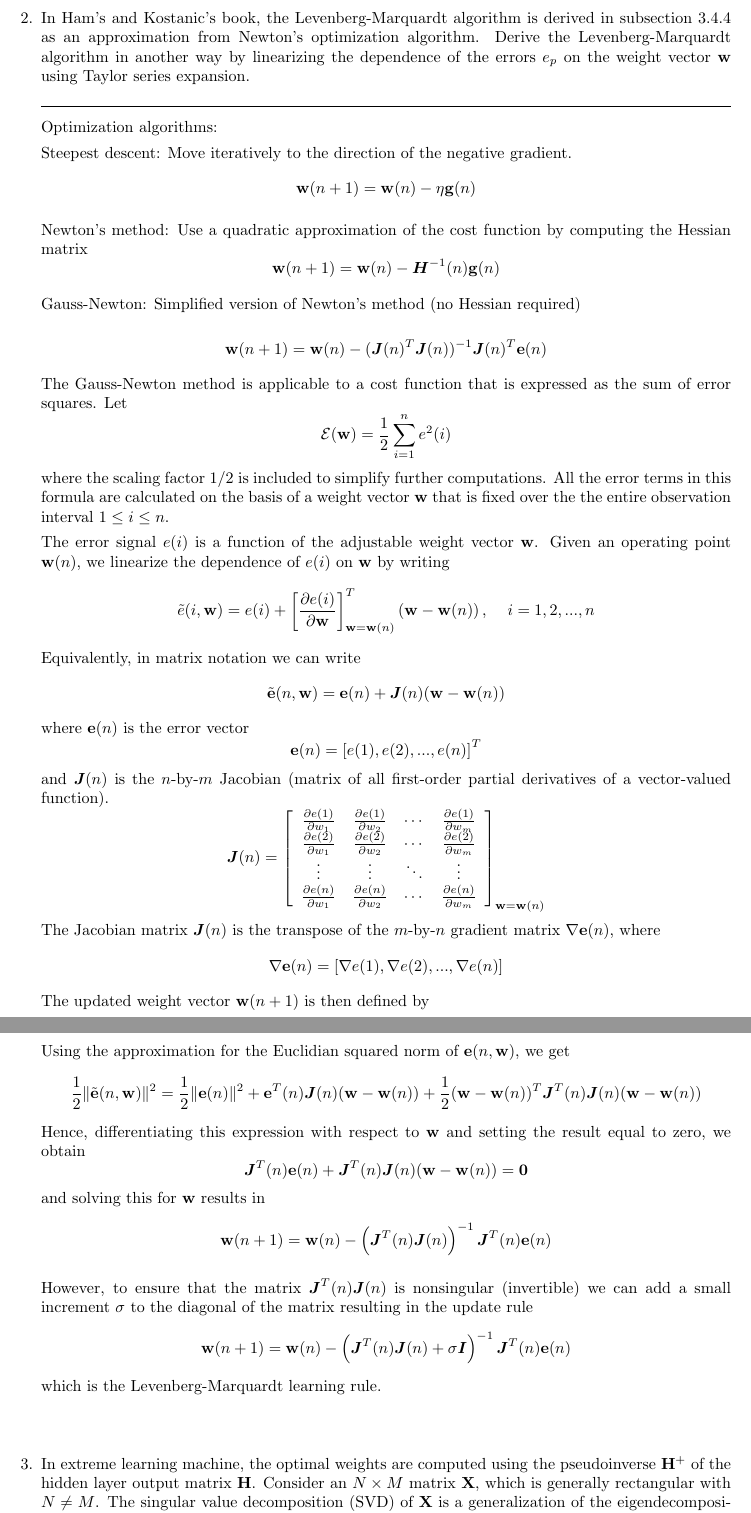
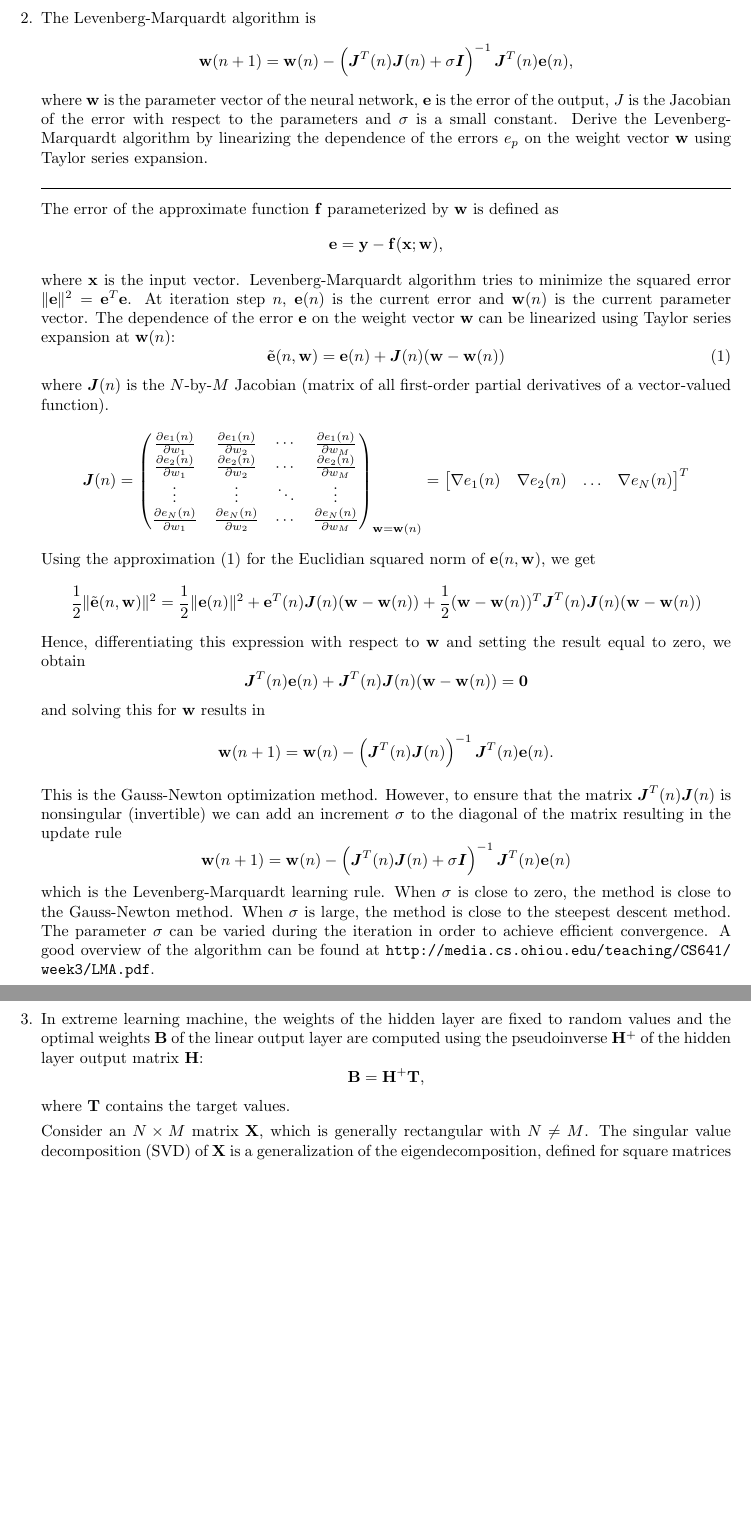
Before and after one commit to jluttine/neural-network-exercises, a LaTeX document (ex05/solutions.tex, which reads ex05/exercise.tex): two parts of pages 2 and 3 of 6 before the commit and two parts of pages 2 and 3 of 5 after it, joined at a grey line, cut at the place of the change, the shorter picture padded with empty space. Compiled offline with LaTeX, dvips and Ghostscript.

Commit message:
Rewrite the solution Ex5.2

```diff
--- a/ex05/exercise.tex
+++ b/ex05/exercise.tex
@@ -73,107 +75,145 @@
   \end{solution}
 
 
-\item In Ham's and Kostanic's book, the Levenberg-Marquardt algorithm is derived
-  in subsection 3.4.4 as an approximation from Newton's optimization algorithm.
-  Derive the Levenberg-Marquardt algorithm in another way by linearizing
-  the dependence of the errors $e_p$ on the weight vector ${\bf w}$ using
-  Taylor series expansion.
+\item The Levenberg-Marquardt algorithm is
+  \[
+  \vect{w}(n+1) = \vect{w}(n) - \left(\matr{J}^T(n)\matr{J}(n) +
+    \sigma \matr{I} \right)^{-1}\matr{J}^T(n)\vect{e}(n),
+  \]
+  where $\mathbf{w}$ is the parameter vector of the neural network,
+  $\mathbf{e}$ is the error of the output, $J$ is the Jacobian of the
+  error with respect to the parameters and $\sigma$ is a small
+  constant.  Derive the Levenberg-Marquardt algorithm by linearizing
+  the dependence of the errors $e_p$ on the weight vector $\mathbf{w}$
+  using Taylor series expansion.
 
   \begin{solution}
 
-    Optimization algorithms:
+    % Optimization algorithms:
 
-    Steepest descent: Move iteratively to the direction of the negative gradient.
-    \[
-    \vect{w}(n+1) = \vect{w}(n) - \eta \vect{g}(n)
-    \]
+    % Steepest descent: Move iteratively to the direction of the negative gradient.
+    % \[
+    % \vect{w}(n+1) = \vect{w}(n) - \eta \vect{g}(n)
+    % \]
 
-    Newton's method: Use a quadratic approximation of the cost function by
-    computing the Hessian matrix
-    \[
-    \vect{w}(n+1) = \vect{w}(n) - \matr{H}^{-1}(n) \vect{g}(n)
-    \]
+    % Newton's method: Use a quadratic approximation of the cost function by
+    % computing the Hessian matrix
+    % \[
+    % \vect{w}(n+1) = \vect{w}(n) - \matr{H}^{-1}(n) \vect{g}(n)
+    % \]
 
-    Gauss-Newton: Simplified version of Newton's method (no Hessian required)
+    % Gauss-Newton: Simplified version of Newton's method (no Hessian required)
 
-    \[
-    \vect{w}(n+1) = \vect{w}(n) - (\matr{J}(n)^T\matr{J}(n))^{-1} \matr{J}(n)^T \vect{e}(n)
-    \]
+    % \[
+    % \vect{w}(n+1) = \vect{w}(n) - (\matr{J}(n)^T\matr{J}(n))^{-1} \matr{J}(n)^T \vect{e}(n)
+    % \]
 
 
-    The Gauss-Newton method is applicable to a cost function that is
-    expressed as the sum of error squares. Let
-    \[
-    \mathcal{E}(\vect{w})=\frac{1}{2}\sum_{i=1}^{n} e^2(i)
-    \]
-    where the scaling factor $1/2$ is included to simplify further
-    computations. All the error terms in this formula are calculated on
-    the basis of a weight vector $\vect{w}$ that is fixed over the the entire
-    observation interval $1\leq i\leq n$.
+    % The Gauss-Newton method is applicable to a cost function that is
+    % expressed as the sum of error squares. Let
+    % \[
+    % \mathcal{E}(\vect{w})=\frac{1}{2}\sum_{i=1}^{n} e^2(i)
+    % \]
+    % where the scaling factor $1/2$ is included to simplify further
+    % computations. All the error terms in this formula are calculated on
+    % the basis of a weight vector $\vect{w}$ that is fixed over the the entire
+    % observation interval $1\leq i\leq n$.
 
-    The error signal $e(i)$ is a function of the adjustable weight vector
-    $\vect{w}$. Given an operating point $\vect{w}(n)$, we linearize the dependence of $e(i)$
-    on $\vect{w}$ by writing
-    \[
-    \tilde{e}(i,\vect{w})=e(i) + \left[ \frac{\partial e(i)}{\partial \vect{w}}
-    \right]_{\vect{w}=\vect{w}(n)}^{T} \left(
-      \vect{w}-\vect{w}(n)\right), \hspace{4mm} i=1,2,...,n
-    \]
-    Equivalently, in matrix notation we can write
-    \[
-    \tilde{\vect{e}}(n,\vect{w})=\vect{e}(n)+\matr{J}(n)(\vect{w}-\vect{w}(n))
-    \]
-    where $\vect{e}(n)$ is the error vector
-    \[
-    \vect{e}(n)=\left[ e(1), e(2), ... , e(n) \right]^T
-    \]
-    and $\matr{J}(n)$ is the $n$-by-$m$ Jacobian (matrix of all
+    % The error signal $e(i)$ is a function of the adjustable weight vector
+    % $\vect{w}$. Given an operating point $\vect{w}(n)$, we linearize the dependence of $e(i)$
+    % on $\vect{w}$ by writing
+    % \[
+    % \tilde{e}(i,\vect{w})=e(i) + \left[ \frac{\partial e(i)}{\partial \vect{w}}
+    % \right]_{\vect{w}=\vect{w}(n)}^{T} \left(
+    %   \vect{w}-\vect{w}(n)\right), \hspace{4mm} i=1,2,...,n
+    % \]
+    The error of the approximate function $\mathbf{f}$ parameterized
+    by $\mathbf{w}$ is defined as
+    \begin{equation*}
+      \mathbf{e} = \mathbf{y} - \mathbf{f}(\mathbf{x}; \mathbf{w}),
+    \end{equation*}
+    where $\mathbf{x}$ is the input vector.  Levenberg-Marquardt
+    algorithm tries to minimize the squared error
+    $\|\mathbf{e}\|^2=\mathbf{e}^T\mathbf{e}$.  At iteration step $n$,
+    $\mathbf{e}(n)$ is the current error and $\mathbf{w}(n)$ is the
+    current parameter vector.  The dependence of the error
+    $\mathbf{e}$ on the weight vector $\mathbf{w}$ can be linearized
+    using Taylor series expansion at $\mathbf{w}(n)$:
+    \begin{equation}
+      \tilde{\vect{e}}(n,\vect{w})=\vect{e}(n)+\matr{J}(n)(\vect{w}-\vect{w}(n))
+      \label{eq:taylor}
+    \end{equation}
+    where $\matr{J}(n)$ is the $N$-by-$M$ Jacobian (matrix of all
     first-order partial derivatives of a vector-valued function).
     \[
     \matr{J}(n)=
-    \left[ \begin{array}{cccc}
-        \frac{\partial e(1)}{\partial w_1} & \frac{\partial e(1)}{\partial w_2} & \cdots & \frac{\partial e(1)}{\partial w_m} \\
-        \frac{\partial e(2)}{\partial w_1} & \frac{\partial e(2)}{\partial w_2} & \cdots & \frac{\partial e(2)}{\partial w_m} \\
-        \vdots & \vdots & \ddots &  \vdots \\
-        \frac{\partial e(n)}{\partial w_1} & \frac{\partial e(n)}{\partial w_2} & \cdots & \frac{\partial e(n)}{\partial w_m}
-      \end{array} \right]_{\vect{w}=\vect{w}(n)}
+    \begin{pmatrix}
+      \frac{\partial e_1(n)}{\partial w_1} & \frac{\partial
+        e_1(n)}{\partial w_2} & \cdots & \frac{\partial
+        e_1(n)}{\partial w_M}
+      \\
+      \frac{\partial e_2(n)}{\partial w_1} & \frac{\partial
+        e_2(n)}{\partial w_2} & \cdots & \frac{\partial
+        e_2(n)}{\partial w_M}
+      \\
+      \vdots & \vdots & \ddots &  \vdots \\
+      \frac{\partial e_N(n)}{\partial w_1} & \frac{\partial
+        e_N(n)}{\partial w_2} & \cdots & \frac{\partial
+        e_N(n)}{\partial w_M}
+    \end{pmatrix}_{\vect{w}=\vect{w}(n)}
+    =
+    \begin{bmatrix}
+      \nabla e_1(n) & \nabla e_2(n) & \ldots & \nabla e_N(n)
+    \end{bmatrix}^T
     \]
-    The Jacobian matrix $\matr{J}(n)$ is the transpose of the $m$-by-$n$ gradient matrix $\nabla \vect{e}(n)$, where
+    Using the approximation \eqref{eq:taylor} for the Euclidian
+    squared norm of $\vect{e}(n,\vect{w})$, we get
     \[
-    \nabla \vect{e}(n) = \left[ \nabla e(1),\nabla e(2), ... ,\nabla e(n) \right]
+    \frac{1}{2} \| \tilde{\vect{e}}(n,\vect{w}) \|^2 = \frac{1}{2}
+    \|\vect{e}(n)\|^2 + \vect{e}^T(n)\matr{J}(n)(\vect{w}-\vect{w}(n))
+    +
+    \frac{1}{2}(\vect{w}-\vect{w}(n))^T\matr{J}^T(n)\matr{J}(n)(\vect{w}-\vect{w}(n))
     \]
-    The updated weight vector $\vect{w}(n+1)$ is then defined by
+    Hence, differentiating this expression with respect to $\vect{w}$
+    and setting the result equal to zero, we obtain
     \[
-    \vect{w}(n+1)=\arg \min_{\vect{w}} \{ \frac{1}{2} \| \tilde{\vect{e}}(n,\vect{w})\|^2\rbrace
-    \]
-    Using the approximation for the Euclidian squared norm of
-    $\vect{e}(n,\vect{w})$, we get
-    \[
-    \frac{1}{2} \| \tilde{\vect{e}}(n,\vect{w}) \|^2 = \frac{1}{2} \|\vect{e}(n)\|^2 + \vect{e}^T(n)\matr{J}(n)(\vect{w}-\vect{w}(n)) + \frac{1}{2}(\vect{w}-\vect{w}(n))^T\matr{J}^T(n)\matr{J}(n)(\vect{w}-\vect{w}(n))
-    \]
-    Hence, differentiating this expression with respect to $\vect{w}$ and setting the result equal to zero, we obtain
-    \[
-    \matr{J}^T(n)\vect{e}(n) + \matr{J}^T(n)\matr{J}(n)(\vect{w}-\vect{w}(n))=\vect{0}
+    \matr{J}^T(n)\vect{e}(n) +
+    \matr{J}^T(n)\matr{J}(n)(\vect{w}-\vect{w}(n))=\vect{0}
     \]
     and solving this for $\vect{w}$ results in
     \[
-    \vect{w}(n+1) = \vect{w}(n) - \left(\matr{J}^T(n)\matr{J}(n)\right)^{-1}\matr{J}^T(n)\vect{e}(n)
+    \vect{w}(n+1) = \vect{w}(n) -
+    \left(\matr{J}^T(n)\matr{J}(n)\right)^{-1}\matr{J}^T(n)\vect{e}(n).
     \]
-
-    However, to ensure that the matrix $\matr{J}^T(n)\matr{J}(n)$ is
-    nonsingular (invertible) we can add a small increment $\sigma$ to the
-    diagonal of the matrix resulting in the update rule
+    This is the Gauss-Newton optimization method.  However, to ensure
+    that the matrix $\matr{J}^T(n)\matr{J}(n)$ is nonsingular
+    (invertible) we can add an increment $\sigma$ to the diagonal of
+    the matrix resulting in the update rule
     \[
     \vect{w}(n+1) = \vect{w}(n) - \left(\matr{J}^T(n)\matr{J}(n) + \sigma
       \matr{I} \right)^{-1}\matr{J}^T(n)\vect{e}(n)
     \]
-    which is the Levenberg-Marquardt learning rule.
+    which is the Levenberg-Marquardt learning rule.  When $\sigma$ is
+    close to zero, the method is close to the Gauss-Newton
+    method. When $\sigma$ is large, the method is close to the
+    steepest descent method.  The parameter $\sigma$ can be varied
+    during the iteration in order to achieve efficient convergence. A
+    good overview of the algorithm can be found at
+    \url{http://media.cs.ohiou.edu/teaching/CS641/week3/LMA.pdf}.
   \end{solution}
 
 
-\item In extreme learning machine, the optimal weights are computed using the
-  pseudoinverse ${\bf H}^+$ of the hidden layer output matrix ${\bf H}$. Consider
-  an $N \times M$ matrix ${\bf X}$, which is generally rectangular with $N \neq M$.
-  The singular value decomposition (SVD) of ${\bf X}$ is a generalization of the
-  eigendecomposition, defined for square matrices only, to rectangular matrices.
-  Similarly, the pseudoinverse ${\bf X}^+$ of ${\bf X}$ is a generalization of the
+\item In extreme learning machine, the weights of the hidden layer are
+  fixed to random values and the optimal weights $\mathbf{B}$ of the
+  linear output layer are computed using the pseudoinverse ${\bf H}^+$
+  of the hidden layer output matrix ${\bf H}$:
+  \begin{equation*}
+    \mathbf{B} = \mathbf{H}^+ \mathbf{T},
+  \end{equation*}
+  where $\mathbf{T}$ contains the target values.
+
+  Consider an $N \times M$ matrix ${\bf X}$, which is generally
+  rectangular with $N \neq M$.  The singular value decomposition (SVD)
+  of ${\bf X}$ is a generalization of the eigendecomposition, defined
+  for square matrices only, to rectangular matrices.  Similarly, the
+  pseudoinverse ${\bf X}^+$ of ${\bf X}$ is a generalization of the
```
Also changed, not shown: ex05/exercise.tex (8 more changed lines).
